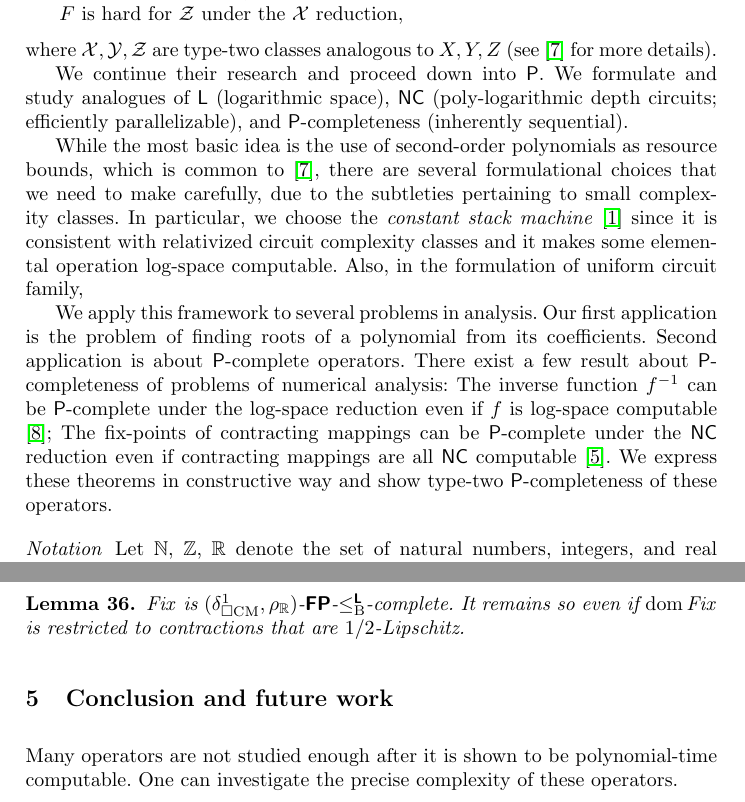
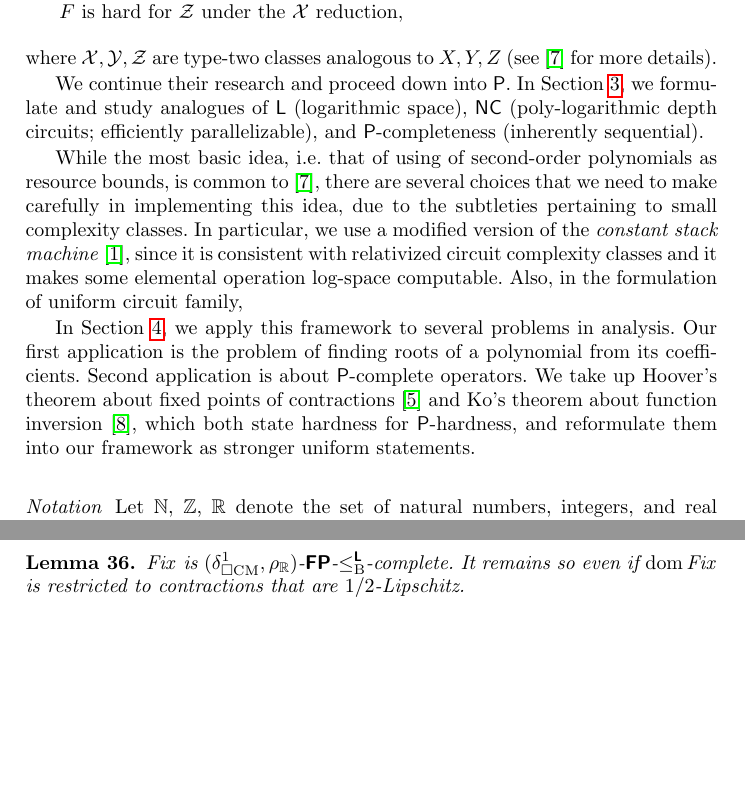
Before and after one commit to ex-hota911/small-second-order-classes, a LaTeX thesis (fulltext.tex): two parts of pages 2 and 14 of 20, joined at a grey line, cut so that both start at the same text, the shorter picture padded with empty space. Compiled offline with pdfLaTeX.

Commit message:
no message

```diff
--- a/fulltext.tex
+++ b/fulltext.tex
@@ -117,24 +117,28 @@ where $\mathcal{X, Y, Z}$ are type-two classes analogous to ${X, Y, Z}$
 (see \cite{kawamura2012complexity} for more details).
 
 We continue their research and proceed down into $\classP$.
-We formulate and study analogues of
+In Section~\ref{section:small-classes},
+we formulate and study analogues of
 $\classL$ (logarithmic space),
 $\classNC$ (poly-logarithmic depth circuits; efficiently parallelizable),
 and
 $\classP$-completeness (inherently sequential).
 
-While the most basic idea
-is the use of second-order polynomials as resource bounds,
-which is common to \cite{kawamura2012complexity},
-there are several formulational choices that we need to make carefully,
+While the most basic idea,
+i.e.\ that of using of second-order polynomials as resource bounds,
+is common to \cite{kawamura2012complexity},
+there are several choices that we need to make carefully
+in implementing this idea,
 due to the subtleties pertaining to small complexity classes.
 In particular,
-we choose the \emph{constant stack machine} \cite{aehlig2007relativizing}
+we use a modified version of
+the \emph{constant stack machine} \cite{aehlig2007relativizing},
 since it is consistent with relativized circuit complexity classes
 and it makes some elemental operation log-space computable.
 Also, in the formulation of uniform circuit family,
 
-We apply this framework to several problems in analysis.
+In Section~\ref{section:applications},
+we apply this framework to several problems in analysis.
 % We investigate the computational complexity of several problems in
 % numerical analysis.
 % The problems we study in this paper are of the following kind:
@@ -150,15 +154,12 @@ from its coefficients.
 % inversion of real functions and the fix-point operation on contractive mappings
 % can be strengthened to type-two $\classP$-completeness in our formulation.
 Second application is about $\classP$-complete operators.
-There exist a few result about $\classP$-completeness of problems of numerical analysis:
-The inverse function $f^{-1}$ can be $\classP$-complete under the log-space
-reduction even if $f$ is log-space computable \cite{ko1991complexity};
-The fix-points of contracting mappings can be $\classP$-complete under the
-$\classNC$ reduction even if contracting mappings are all $\classNC$ computable \cite{hoover1991real}.
-We express these theorems in constructive way and
-show type-two $\classP$-completeness of these operators.
-
-
+We take up
+Hoover's theorem about fixed points of contractions \cite{hoover1991real}
+and Ko's theorem about function inversion \cite{ko1991complexity},
+which both state hardness for $\classP$-hardness,
+and reformulate them into our framework
+as stronger uniform statements.
 
 
 %Chap.~\ref{chapter:computable-analysis} introduces Type-two Theory of Effectivity, the framework of Computable Analysis.
@@ -1165,13 +1166,6 @@ $\OpCMFix$ is $(\deltaboxCM^1, \rhoR)$-$\classFPtwo$-$\redLB$-complete.
 It remains so even if $\dom \OpCMFix$ is restricted to contractions
 that are $1/2$-Lipschitz.
 \end{lemma}
-
-\section{Conclusion and future work}
-\label{chapter:conclusion}
-
-Many operators are not studied enough after it is shown to be polynomial-time
-computable.
-One can investigate the precise complexity of these operators.
 
 \bibliographystyle{plain}
 \bibliography{bibliography}
```
Also changed, not shown: fulltext.tex (22 more changed lines).
